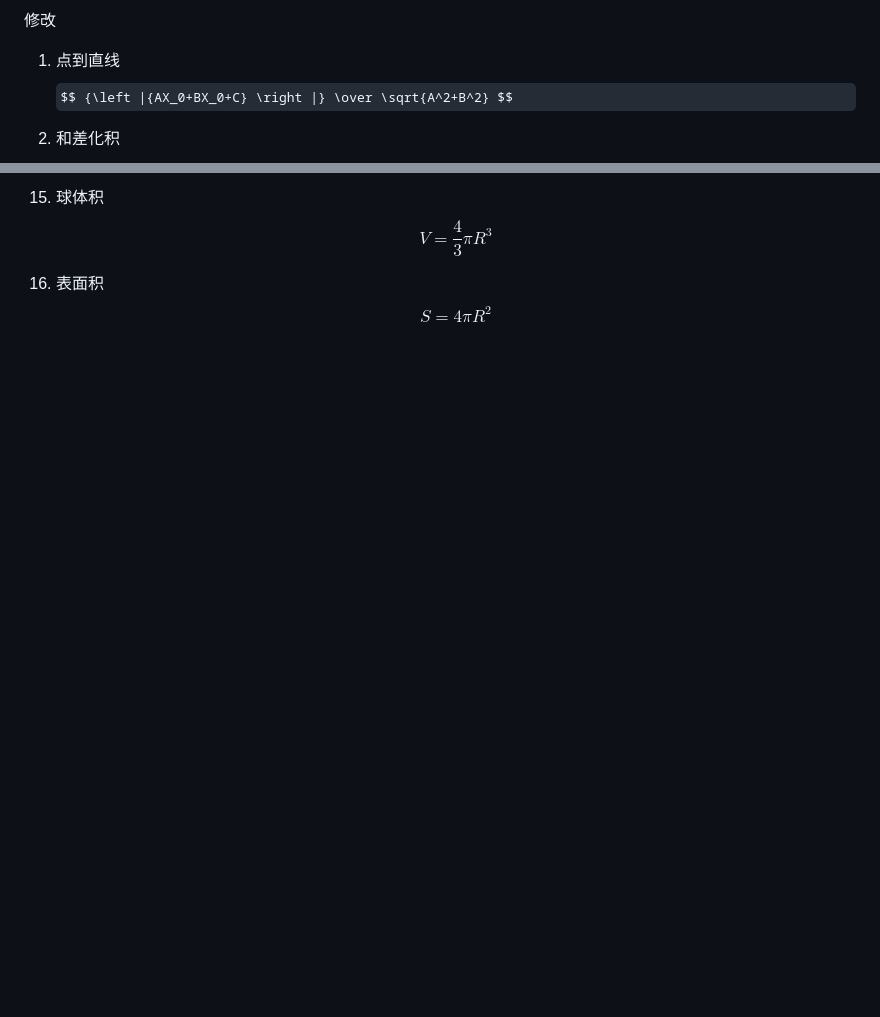
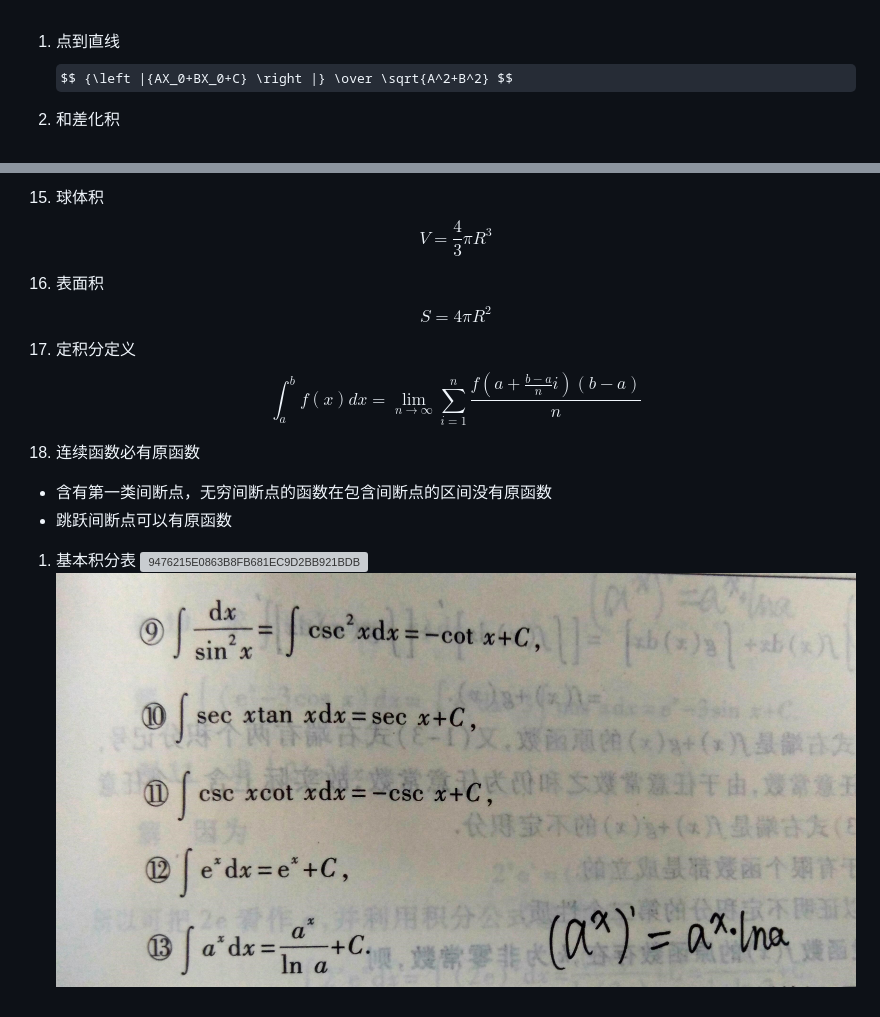
Before and after one commit to kabylake2/9345E7, a Markdown page: 高数_9345E7.md, 2 parts joined by grey strips. GitHub-like rendering; pictures changed too: 9345E7/4FEE9C843E57935F87D1E16F255FA43E.jpg (added); some formulas as TeX source; blank space fills up the shorter version; grey boxes are pictures that could not be loaded.

Commit message:
修改

```diff
--- a/高数.md
+++ b/高数_9345E7.md
@@ -1,4 +1,3 @@
-修改
 
 1. 点到直线
 $$ {\left |{AX_0+BX_0+C} \right |} \over \sqrt{A^2+B^2} $$
@@ -54,3 +53,11 @@ $$ \frac{\partial f}{\partial x} \equiv \frac{\partial f}{\partial y} \equiv 0\
 $$ V=\frac{4}{3} \pi R^3$$
 1. 表面积
 $$ S= 4 \pi R^2$$
+1. 定积分定义
+$$ \int_a^b f(x)dx= \lim_{n \rightarrow \infty } \sum_{i=1}^n \frac{f \left( a+ \frac{b-a}{n}i \right)(b-a)}{n}$$
+1. 连续函数必有原函数
+* 含有第一类间断点，无穷间断点的函数在包含间断点的区间没有原函数
+* 跳跃间断点可以有原函数
+1. 基本积分表
+![9476215E0863B8FB681EC9D2BB921BDB](9345E7/9476215E0863B8FB681EC9D2BB921BDB.jpg)
+![4FEE9C843E57935F87D1E16F255FA43E.jpg](9345E7/4FEE9C843E57935F87D1E16F255FA43E.jpg)
```
Also changed, not shown: 9345E7/D70CA37458BBD6E13C00ADA8D5740222.jpg (added), 1 other file.
